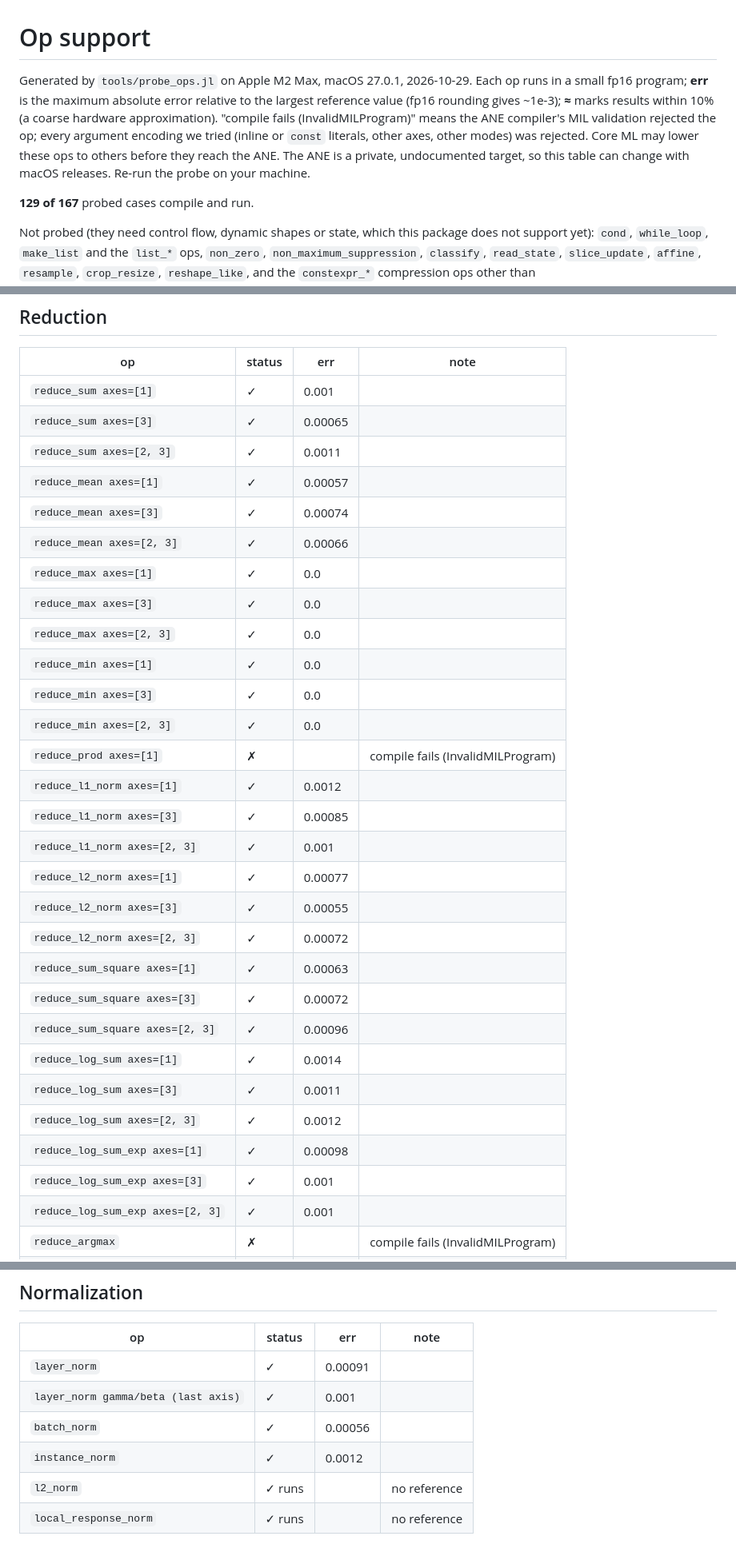
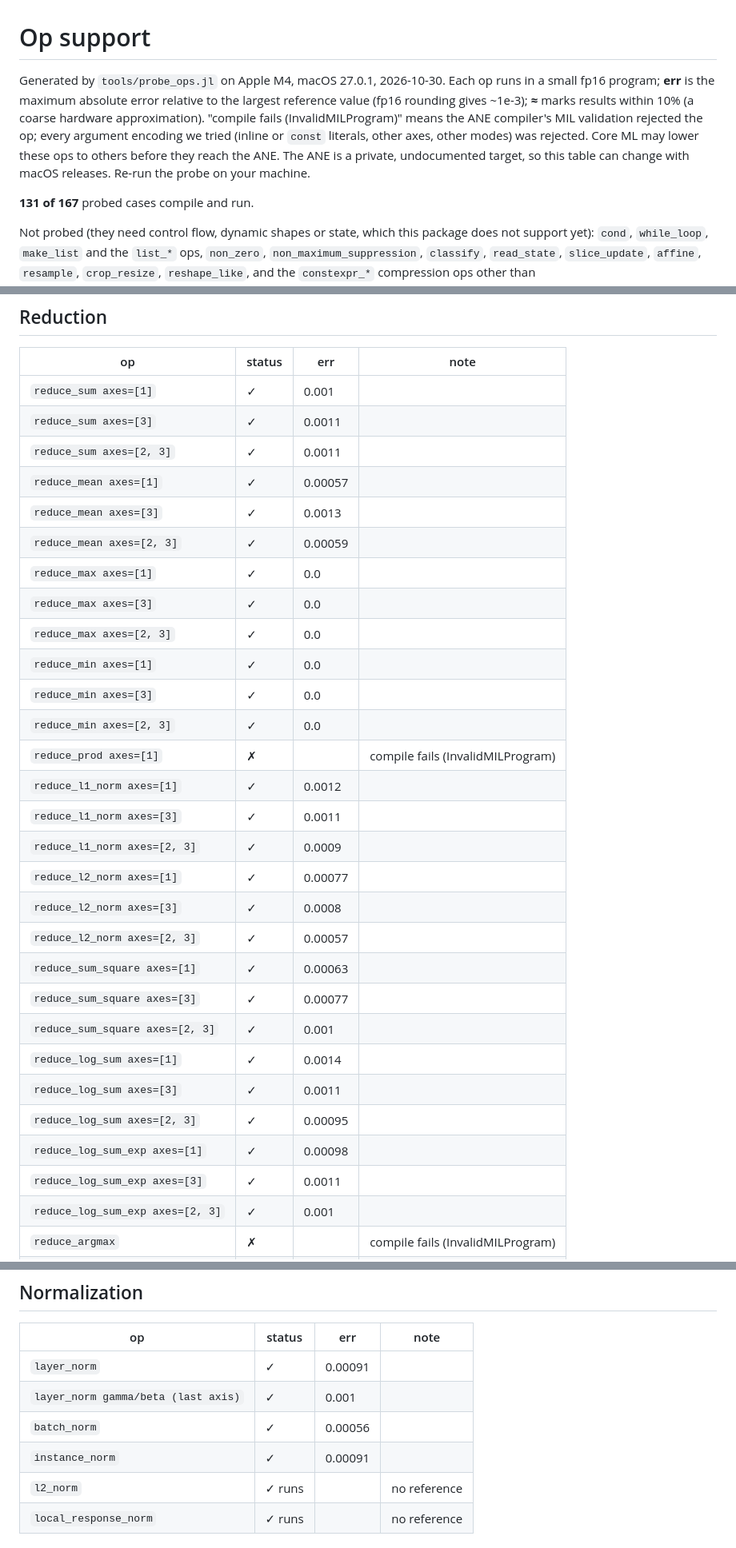
Before and after one commit to pitsianis/AppleNeuralEngine.jl, a Markdown page: docs/src/op_support.md, 3 parts joined by grey strips. Shown at 80% size. Drawn GitHub-style.

Commit message:
Update op support for Apple M4
Two additional ops successfully compiled and ran

```diff
--- a/docs/src/op_support.md
+++ b/docs/src/op_support.md
@@ -1,7 +1,7 @@
 # Op support
 
-Generated by `tools/probe_ops.jl` on Apple M2 Max, macOS 27.0.1,
-2026-10-29. Each op runs in a small fp16 program; **err** is the maximum absolute
+Generated by `tools/probe_ops.jl` on Apple M4, macOS 27.0.1,
+2026-10-30. Each op runs in a small fp16 program; **err** is the maximum absolute
 error relative to the largest reference value (fp16 rounding gives ~1e-3); **≈** marks results
 within 10% (a coarse hardware approximation). "compile fails (InvalidMILProgram)" means the
 ANE compiler's MIL validation rejected the op; every argument encoding we tried (inline or
@@ -10,7 +10,7 @@ others before they reach the ANE. The ANE is a
 private, undocumented target, so this table can change with macOS releases. Re-run the
 probe on your machine.
 
-**129 of 167** probed cases compile and run.
+**131 of 167** probed cases compile and run.
 
 Not probed (they need control flow, dynamic shapes or state, which this package does not
 support yet): `cond`, `while_loop`, `make_list` and the `list_*` ops, `non_zero`,
@@ -112,11 +112,11 @@ Observed constraints, independent of the op:
 | op | status | err | note |
 |---|---|---|---|
 | `reduce_sum axes=[1]` | ✓ | 0.001 |  |
-| `reduce_sum axes=[3]` | ✓ | 0.00065 |  |
+| `reduce_sum axes=[3]` | ✓ | 0.0011 |  |
 | `reduce_sum axes=[2, 3]` | ✓ | 0.0011 |  |
 | `reduce_mean axes=[1]` | ✓ | 0.00057 |  |
-| `reduce_mean axes=[3]` | ✓ | 0.00074 |  |
-| `reduce_mean axes=[2, 3]` | ✓ | 0.00066 |  |
+| `reduce_mean axes=[3]` | ✓ | 0.0013 |  |
+| `reduce_mean axes=[2, 3]` | ✓ | 0.00059 |  |
 | `reduce_max axes=[1]` | ✓ | 0.0 |  |
 | `reduce_max axes=[3]` | ✓ | 0.0 |  |
 | `reduce_max axes=[2, 3]` | ✓ | 0.0 |  |
@@ -125,19 +125,19 @@ Observed constraints, independent of the op:
 | `reduce_min axes=[2, 3]` | ✓ | 0.0 |  |
 | `reduce_prod axes=[1]` | ✗ |  | compile fails (InvalidMILProgram) |
 | `reduce_l1_norm axes=[1]` | ✓ | 0.0012 |  |
-| `reduce_l1_norm axes=[3]` | ✓ | 0.00085 |  |
-| `reduce_l1_norm axes=[2, 3]` | ✓ | 0.001 |  |
+| `reduce_l1_norm axes=[3]` | ✓ | 0.0011 |  |
+| `reduce_l1_norm axes=[2, 3]` | ✓ | 0.0009 |  |
 | `reduce_l2_norm axes=[1]` | ✓ | 0.00077 |  |
-| `reduce_l2_norm axes=[3]` | ✓ | 0.00055 |  |
-| `reduce_l2_norm axes=[2, 3]` | ✓ | 0.00072 |  |
+| `reduce_l2_norm axes=[3]` | ✓ | 0.0008 |  |
+| `reduce_l2_norm axes=[2, 3]` | ✓ | 0.00057 |  |
 | `reduce_sum_square axes=[1]` | ✓ | 0.00063 |  |
-| `reduce_sum_square axes=[3]` | ✓ | 0.00072 |  |
-| `reduce_sum_square axes=[2, 3]` | ✓ | 0.00096 |  |
+| `reduce_sum_square axes=[3]` | ✓ | 0.00077 |  |
+| `reduce_sum_square axes=[2, 3]` | ✓ | 0.001 |  |
 | `reduce_log_sum axes=[1]` | ✓ | 0.0014 |  |
 | `reduce_log_sum axes=[3]` | ✓ | 0.0011 |  |
-| `reduce_log_sum axes=[2, 3]` | ✓ | 0.0012 |  |
+| `reduce_log_sum axes=[2, 3]` | ✓ | 0.00095 |  |
 | `reduce_log_sum_exp axes=[1]` | ✓ | 0.00098 |  |
-| `reduce_log_sum_exp axes=[3]` | ✓ | 0.001 |  |
+| `reduce_log_sum_exp axes=[3]` | ✓ | 0.0011 |  |
 | `reduce_log_sum_exp axes=[2, 3]` | ✓ | 0.001 |  |
 | `reduce_argmax` | ✗ |  | compile fails (InvalidMILProgram) |
 | `reduce_argmin` | ✗ |  | compile fails (InvalidMILProgram) |
@@ -180,7 +180,7 @@ Observed constraints, independent of the op:
 | `layer_norm` | ✓ | 0.00091 |  |
 | `layer_norm gamma/beta (last axis)` | ✓ | 0.001 |  |
 | `batch_norm` | ✓ | 0.00056 |  |
-| `instance_norm` | ✓ | 0.0012 |  |
+| `instance_norm` | ✓ | 0.00091 |  |
 | `l2_norm` | ✓ runs |  | no reference |
 | `local_response_norm` | ✓ runs |  | no reference |
 
```
Also changed, not shown: other parts of docs/src/op_support.md (+3 -3 lines).
